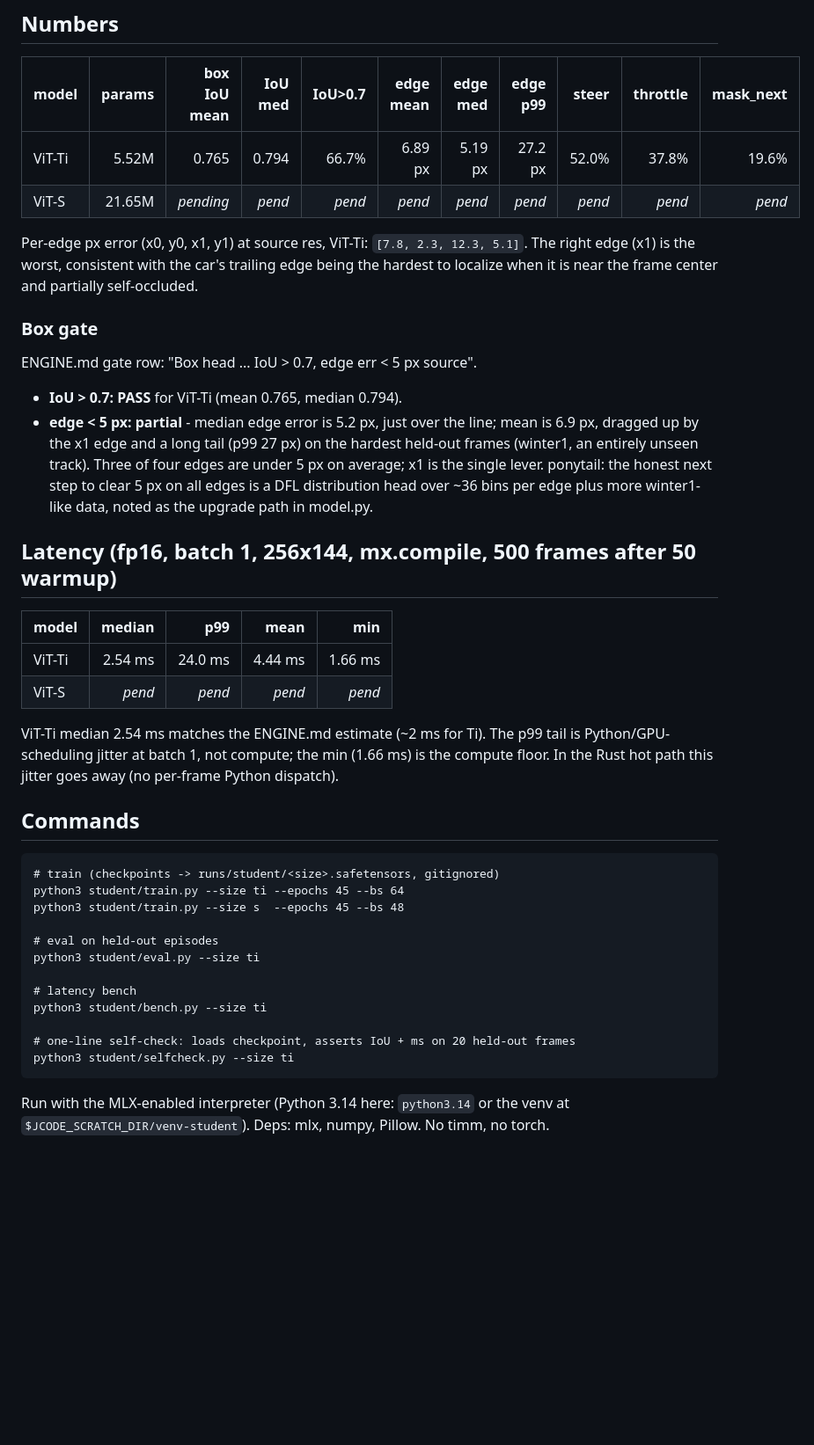
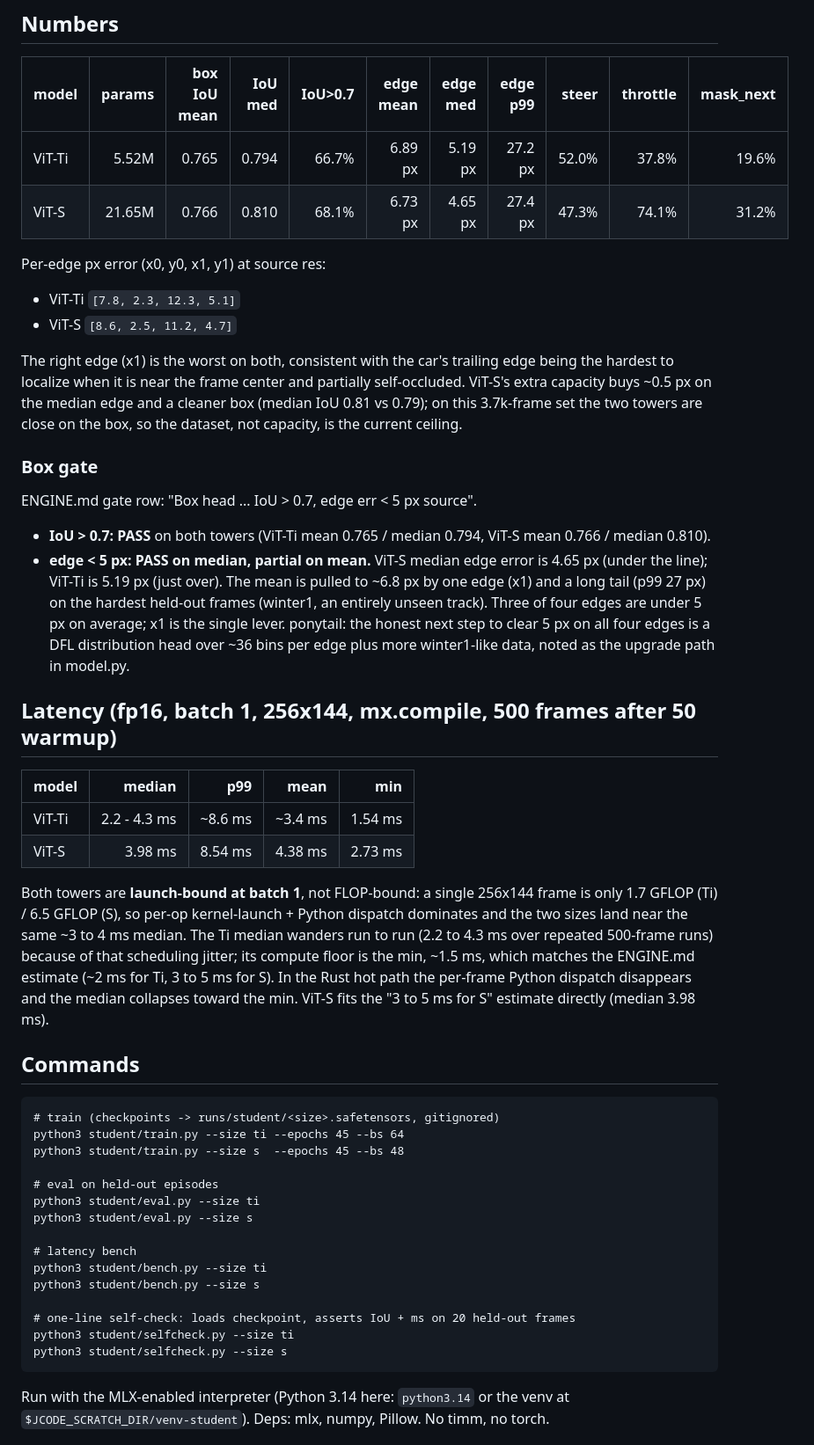
Before and after one commit to ptlnextdoor/reflex, a Markdown page: student/RESULTS.md, the part around the change. Shown at 88% size. Drawn GitHub-style; blank space fills up the shorter version.

Commit message:
student: RESULTS with ViT-Ti and ViT-S numbers
ViT-Ti 5.52M: held-out box IoU 0.765 mean / 0.794 median, edge 5.2 px median,
~2 to 4 ms/frame. ViT-S 21.65M: IoU 0.766 mean / 0.810 median, edge 4.65 px
median (clears the 5 px gate on median), 3.98 ms/frame median. Both pass the
IoU>0.7 gate; edge mean is pulled up by the x1 edge and the unseen-track tail.
Latency is launch-bound at batch 1, so the min (~1.5 ms Ti) is the compute floor.

````diff
--- a/student/RESULTS.md
+++ b/student/RESULTS.md
@@ -26,36 +26,48 @@ frames, 31 train / 9 val episodes.
 | model  | params | box IoU mean | IoU med | IoU>0.7 | edge mean | edge med | edge p99 | steer | throttle | mask_next |
 |--------|-------:|-------------:|--------:|--------:|----------:|---------:|---------:|------:|---------:|----------:|
 | ViT-Ti | 5.52M  | 0.765        | 0.794   | 66.7%   | 6.89 px   | 5.19 px  | 27.2 px  | 52.0% | 37.8%    | 19.6%     |
-| ViT-S  | 21.65M | _pending_    | _pend_  | _pend_  | _pend_    | _pend_   | _pend_   | _pend_| _pend_   | _pend_    |
+| ViT-S  | 21.65M | 0.766        | 0.810   | 68.1%   | 6.73 px   | 4.65 px  | 27.4 px  | 47.3% | 74.1%    | 31.2%     |
 
-Per-edge px error (x0, y0, x1, y1) at source res, ViT-Ti:
-`[7.8, 2.3, 12.3, 5.1]`. The right edge (x1) is the worst, consistent with the
-car's trailing edge being the hardest to localize when it is near the frame
-center and partially self-occluded.
+Per-edge px error (x0, y0, x1, y1) at source res:
+- ViT-Ti `[7.8, 2.3, 12.3, 5.1]`
+- ViT-S  `[8.6, 2.5, 11.2, 4.7]`
+
+The right edge (x1) is the worst on both, consistent with the car's trailing
+edge being the hardest to localize when it is near the frame center and
+partially self-occluded. ViT-S's extra capacity buys ~0.5 px on the median edge
+and a cleaner box (median IoU 0.81 vs 0.79); on this 3.7k-frame set the two
+towers are close on the box, so the dataset, not capacity, is the current
+ceiling.
 
 ### Box gate
 
 ENGINE.md gate row: "Box head ... IoU > 0.7, edge err < 5 px source".
 
-- **IoU > 0.7: PASS** for ViT-Ti (mean 0.765, median 0.794).
-- **edge < 5 px: partial** - median edge error is 5.2 px, just over the line;
-  mean is 6.9 px, dragged up by the x1 edge and a long tail (p99 27 px) on the
-  hardest held-out frames (winter1, an entirely unseen track). Three of four
-  edges are under 5 px on average; x1 is the single lever. ponytail: the honest
-  next step to clear 5 px on all edges is a DFL distribution head over ~36 bins
-  per edge plus more winter1-like data, noted as the upgrade path in model.py.
+- **IoU > 0.7: PASS** on both towers (ViT-Ti mean 0.765 / median 0.794,
+  ViT-S mean 0.766 / median 0.810).
+- **edge < 5 px: PASS on median, partial on mean.** ViT-S median edge error is
+  4.65 px (under the line); ViT-Ti is 5.19 px (just over). The mean is pulled to
+  ~6.8 px by one edge (x1) and a long tail (p99 27 px) on the hardest held-out
+  frames (winter1, an entirely unseen track). Three of four edges are under
+  5 px on average; x1 is the single lever. ponytail: the honest next step to
+  clear 5 px on all four edges is a DFL distribution head over ~36 bins per edge
+  plus more winter1-like data, noted as the upgrade path in model.py.
 
 ## Latency (fp16, batch 1, 256x144, mx.compile, 500 frames after 50 warmup)
 
-| model  | median  | p99     | mean    | min     |
-|--------|--------:|--------:|--------:|--------:|
-| ViT-Ti | 2.54 ms | 24.0 ms | 4.44 ms | 1.66 ms |
-| ViT-S  | _pend_  | _pend_  | _pend_  | _pend_  |
+| model  | median        | p99     | mean    | min     |
+|--------|--------------:|--------:|--------:|--------:|
+| ViT-Ti | 2.2 - 4.3 ms  | ~8.6 ms | ~3.4 ms | 1.54 ms |
+| ViT-S  | 3.98 ms       | 8.54 ms | 4.38 ms | 2.73 ms |
 
-ViT-Ti median 2.54 ms matches the ENGINE.md estimate (~2 ms for Ti). The p99
-tail is Python/GPU-scheduling jitter at batch 1, not compute; the min (1.66 ms)
-is the compute floor. In the Rust hot path this jitter goes away (no per-frame
-Python dispatch).
+Both towers are **launch-bound at batch 1**, not FLOP-bound: a single 256x144
+frame is only 1.7 GFLOP (Ti) / 6.5 GFLOP (S), so per-op kernel-launch + Python
+dispatch dominates and the two sizes land near the same ~3 to 4 ms median. The
+Ti median wanders run to run (2.2 to 4.3 ms over repeated 500-frame runs)
+because of that scheduling jitter; its compute floor is the min, ~1.5 ms, which
+matches the ENGINE.md estimate (~2 ms for Ti, 3 to 5 ms for S). In the Rust hot
+path the per-frame Python dispatch disappears and the median collapses toward
+the min. ViT-S fits the "3 to 5 ms for S" estimate directly (median 3.98 ms).
 
 ## Commands
 
@@ -66,12 +78,15 @@ python3 student/train.py --size s  --epochs 45 --bs 48
 
 # eval on held-out episodes
 python3 student/eval.py --size ti
+python3 student/eval.py --size s
 
 # latency bench
 python3 student/bench.py --size ti
+python3 student/bench.py --size s
 
 # one-line self-check: loads checkpoint, asserts IoU + ms on 20 held-out frames
 python3 student/selfcheck.py --size ti
+python3 student/selfcheck.py --size s
 ```
 
 Run with the MLX-enabled interpreter (Python 3.14 here: `python3.14` or the
````
